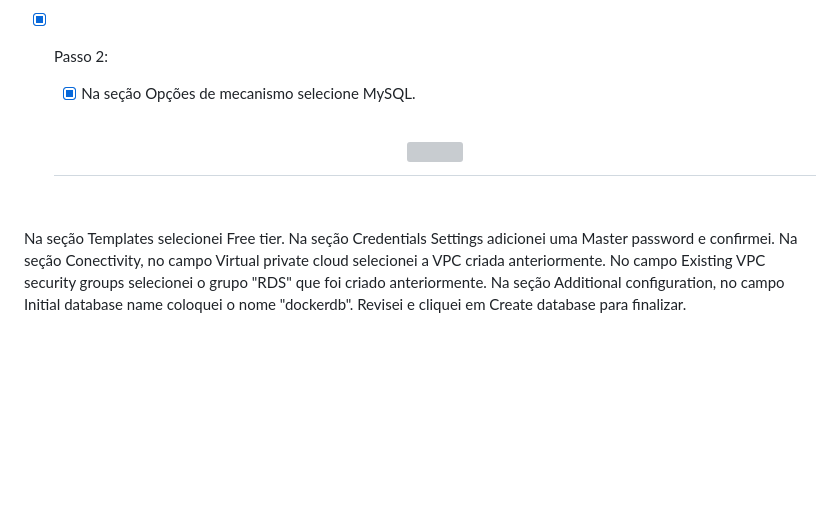
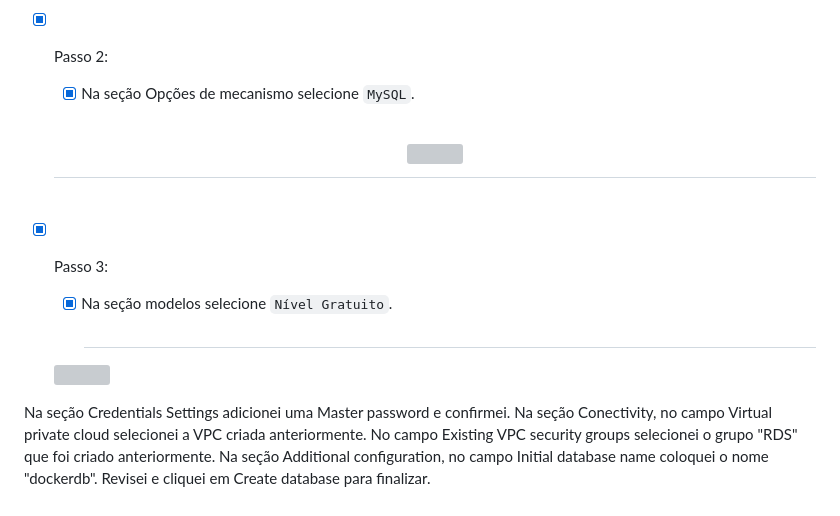
Before and after one commit to HectorCardoso53/Atividade-AWS-DOCKER, a Markdown page: README.md, the part around the change. GitHub-like rendering; blank space fills up the shorter version; grey boxes are pictures that could not be loaded.

```diff
--- a/README.md
+++ b/README.md
@@ -155,14 +155,18 @@ Já a porta HTTP (TCP/80) a partir do balanceador de carga: Permite tráfego HTT
 
 
 - [x] Passo 2:
-   - [x] Na seção Opções de mecanismo selecione MySQL.
+   - [x] Na seção Opções de mecanismo selecione `MySQL`.
 
    <h1 align="center">
    <img src="https://github.com/HectorCardoso53/Atividade-AWS-DOCKER/assets/118605794/c002b261-609a-4628-abc8-c0e9ef1c149b" width="500" height="400" />
    </h1><br>
 
+- [x] Passo 3:
+   - [x] Na seção modelos selecione `Nível Gratuito`.
+      <h1 align="center">
+   <img src="https://github.com/HectorCardoso53/Atividade-AWS-DOCKER/assets/118605794/71938304-3e7e-4d68-a8c1-8f1957ca92f3"/>
+   </h1><br>
 
-Na seção Templates selecionei Free tier.
 Na seção Credentials Settings adicionei uma Master password e confirmei.
 Na seção Conectivity, no campo Virtual private cloud selecionei a VPC criada anteriormente.
 No campo Existing VPC security groups selecionei o grupo "RDS" que foi criado anteriormente.
```
